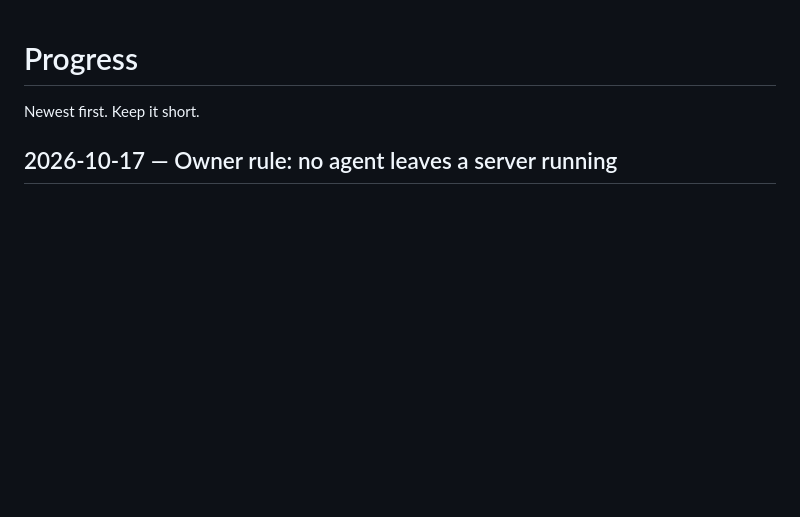
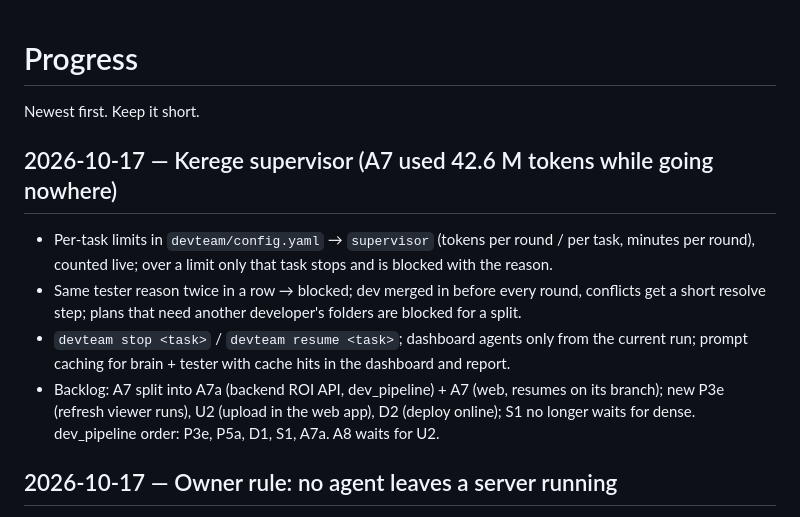
Before and after one commit to IzbassarO/qarau, a Markdown page: docs/notes/progress.md, the part around the change. Rendered like a GitHub page; blank space fills up the shorter version.

Commit message:
Progress: Kerege supervisor and backlog changes
Co-Authored-By: Claude Opus 5.5 <noreply@anthropic.com>

```diff
--- a/docs/notes/progress.md
+++ b/docs/notes/progress.md
@@ -1,6 +1,18 @@
 # Progress
 
 Newest first. Keep it short.
+
+## 2026-10-17 — Kerege supervisor (A7 used 42.6 M tokens while going nowhere)
+
+- Per-task limits in `devteam/config.yaml` → `supervisor` (tokens per round / per task, minutes
+  per round), counted live; over a limit only that task stops and is blocked with the reason.
+- Same tester reason twice in a row → blocked; dev merged in before every round, conflicts get
+  a short resolve step; plans that need another developer's folders are blocked for a split.
+- `devteam stop <task>` / `devteam resume <task>`; dashboard agents only from the current run;
+  prompt caching for brain + tester with cache hits in the dashboard and report.
+- Backlog: A7 split into A7a (backend ROI API, dev_pipeline) + A7 (web, resumes on its branch);
+  new P3e (refresh viewer runs), U2 (upload in the web app), D2 (deploy online); S1 no longer
+  waits for dense. dev_pipeline order: P3e, P5a, D1, S1, A7a. A8 waits for U2.
 
 ## 2026-10-17 — Owner rule: no agent leaves a server running
 
```
